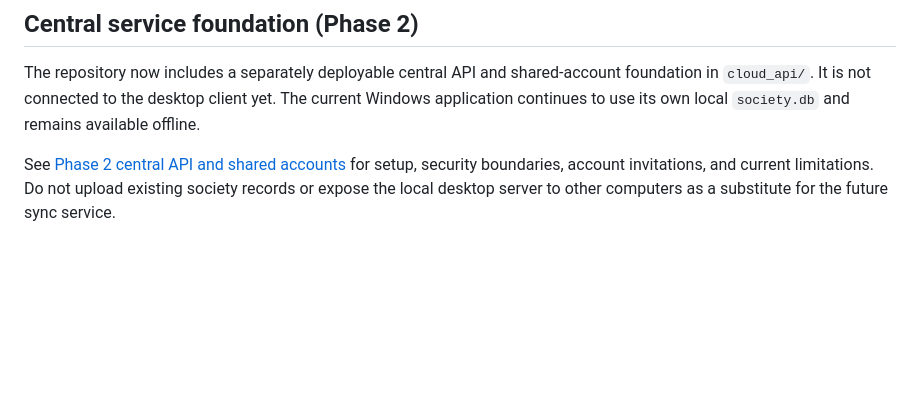
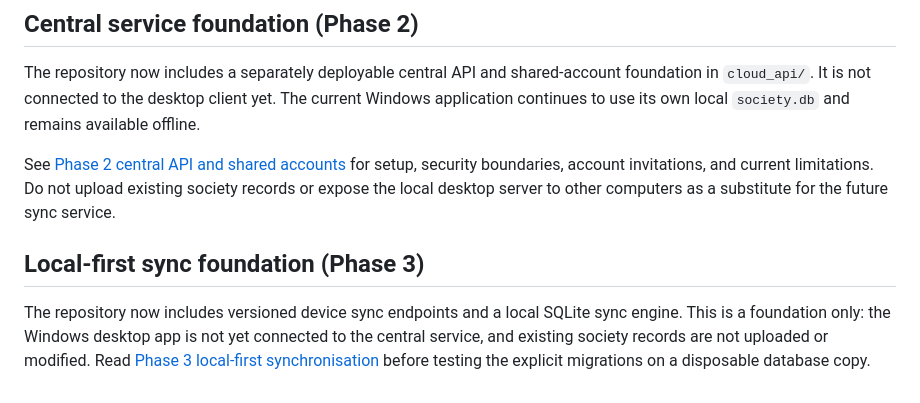
Before and after one commit to kithsenuth-del/vbccpas-soft, a Markdown page: README.md, the part around the change. Rendered like a GitHub page; blank space fills up the shorter version.

Commit message:
docs: link local-first sync implementation guide

```diff
--- a/README.md
+++ b/README.md
@@ -72,3 +72,8 @@ This is a single-computer application, not a network-hosted multi-user service.
 The repository now includes a separately deployable central API and shared-account foundation in `cloud_api/`. It is not connected to the desktop client yet. The current Windows application continues to use its own local `society.db` and remains available offline.
 
 See [Phase 2 central API and shared accounts](docs/phase-2-central-api.md) for setup, security boundaries, account invitations, and current limitations. Do not upload existing society records or expose the local desktop server to other computers as a substitute for the future sync service.
+
+
+## Local-first sync foundation (Phase 3)
+
+The repository now includes versioned device sync endpoints and a local SQLite sync engine. This is a foundation only: the Windows desktop app is not yet connected to the central service, and existing society records are not uploaded or modified. Read [Phase 3 local-first synchronisation](docs/phase-3-local-first-sync.md) before testing the explicit migrations on a disposable database copy.
```
